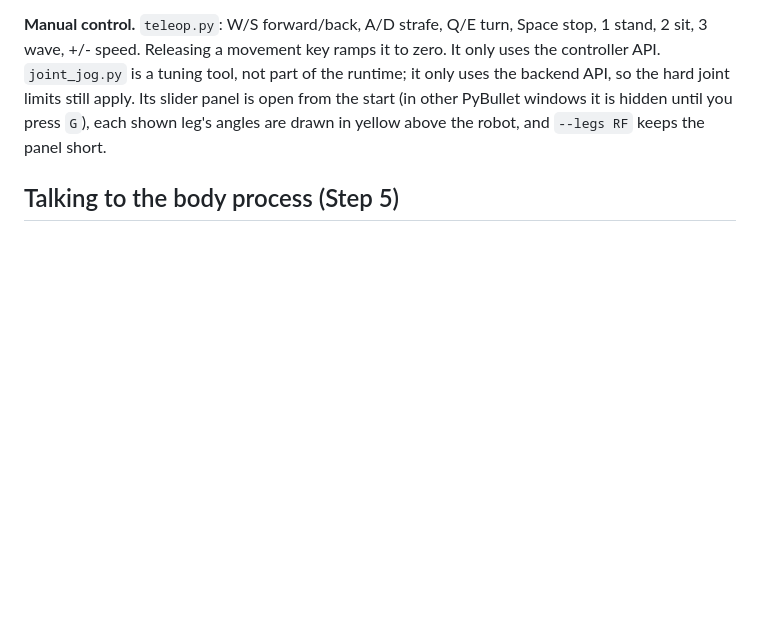
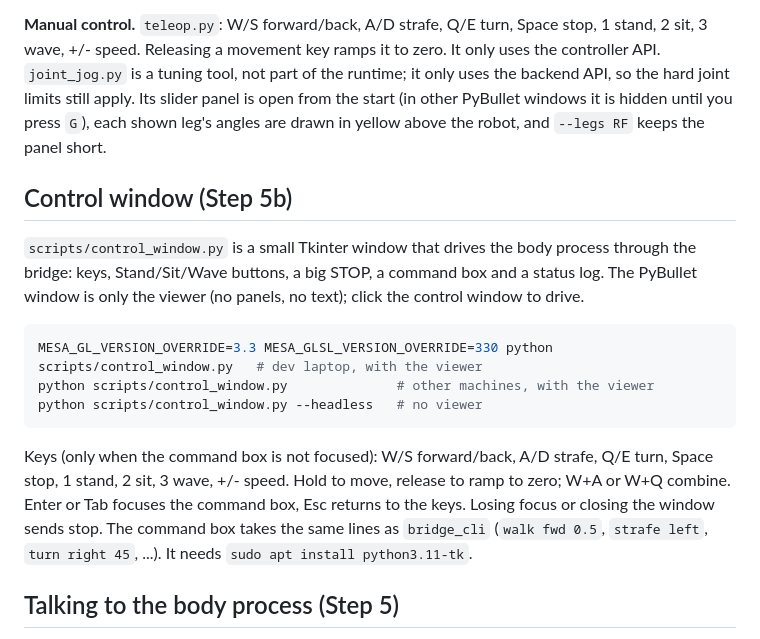
Before and after one commit to yantrika/Hexapod, a Markdown page: README.md, the part around the change. GitHub-like rendering; blank space fills up the shorter version.

Commit message:
docs: document walk strafe/yaw, control window and viewer rules
Co-Authored-By: Claude Sonnet 5.5 <noreply@anthropic.com>

````diff
--- a/README.md
+++ b/README.md
@@ -50,6 +50,18 @@ the backend API, so the hard joint limits still apply. Its slider panel is open
 is hidden until you press `G`), each shown leg's angles are drawn in yellow above the robot,
 and `--legs RF` keeps the panel short.
 
+## Control window (Step 5b)
+
+`scripts/control_window.py` is a small Tkinter window that drives the body process through the bridge: keys, Stand/Sit/Wave buttons, a big STOP, a command box and a status log. The PyBullet window is only the viewer (no panels, no text); click the control window to drive.
+
+```bash
+MESA_GL_VERSION_OVERRIDE=3.3 MESA_GLSL_VERSION_OVERRIDE=330 python scripts/control_window.py   # dev laptop, with the viewer
+python scripts/control_window.py              # other machines, with the viewer
+python scripts/control_window.py --headless   # no viewer
+```
+
+Keys (only when the command box is not focused): W/S forward/back, A/D strafe, Q/E turn, Space stop, 1 stand, 2 sit, 3 wave, +/- speed. Hold to move, release to ramp to zero; W+A or W+Q combine. Enter or Tab focuses the command box, Esc returns to the keys. Losing focus or closing the window sends stop. The command box takes the same lines as `bridge_cli` (`walk fwd 0.5`, `strafe left`, `turn right 45`, ...). It needs `sudo apt install python3.11-tk`.
+
 ## Talking to the body process (Step 5)
 
 The body runs in its own process; `scripts/bridge_cli.py` sends typed commands through the bridge and prints the status replies. Type `stand`, `sit`, `wave`, `stop`, `walk fwd 0.5`, `walk back`, `turn left 90`, `quit`.
````
Also changed, not shown: AGENTS.md (+4 -1 lines), plan.md (+3 -1 lines).
